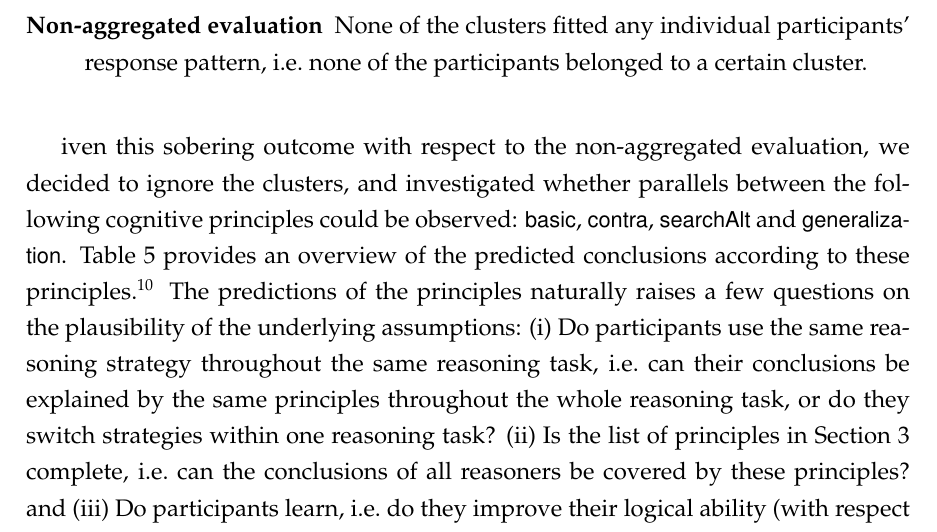
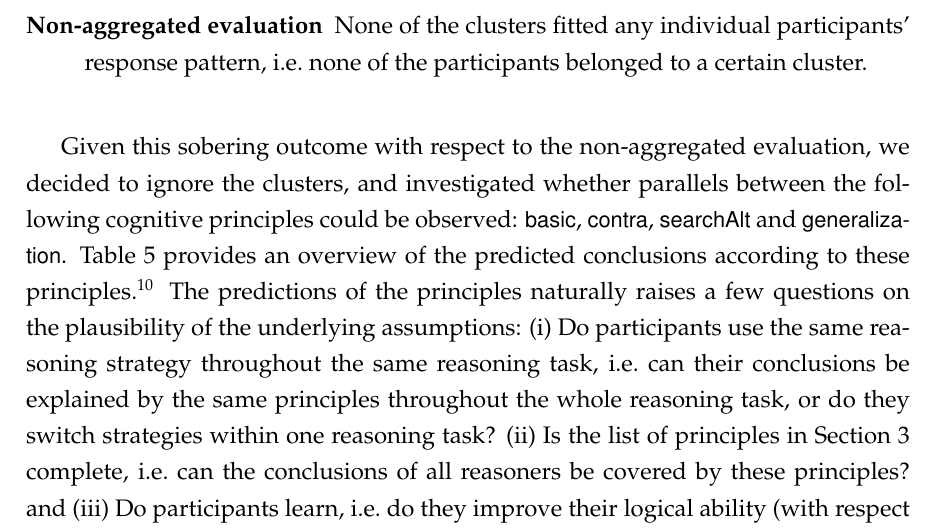
Before and after one commit to bixei/syllReasClusters, a LaTeX document (paper/paper-v3.tex): part of page 17 of 27, cut so that both start at the same text. Compiled offline with pdfLaTeX; a LaTeX package or settings file that is missing is left out.

Commit message:
a few typos

```diff
--- a/paper/paper-v3.tex
+++ b/paper/paper-v3.tex
@@ -876,7 +876,7 @@ The results are two-fold:
 \item[Non-aggregated evaluation] None of the clusters fitted any individual participants' response pattern, i.e.\ none of the participants belonged to a certain cluster.
 \end{description}
 
-iven this sobering outcome with respect to the non-aggregated evaluation,
+Given this sobering outcome with respect to the non-aggregated evaluation,
 we decided to ignore the clusters, and investigated whether parallels between the following cognitive principles could be observed: \basic, \contraposition, \abduction\ and \negFailure.
 Table~\ref{tab:cogprinc} provides an overview of the predicted conclusions according to these principles.\footnote{Note that any advanced principle also includes the logic program clauses specified for \textsf{basic}.}
 The predictions of the principles naturally raises a few questions on the plausibility of
```
